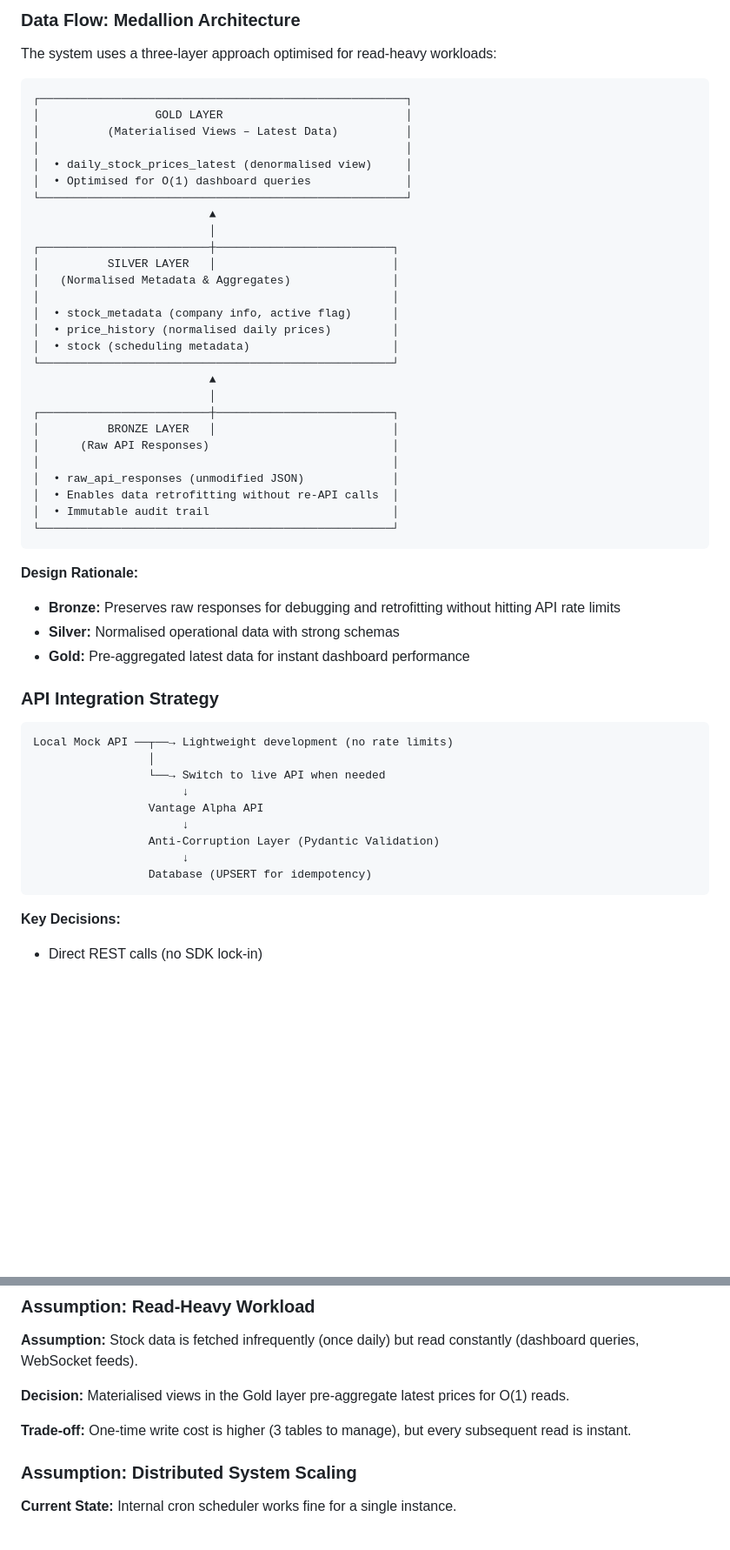
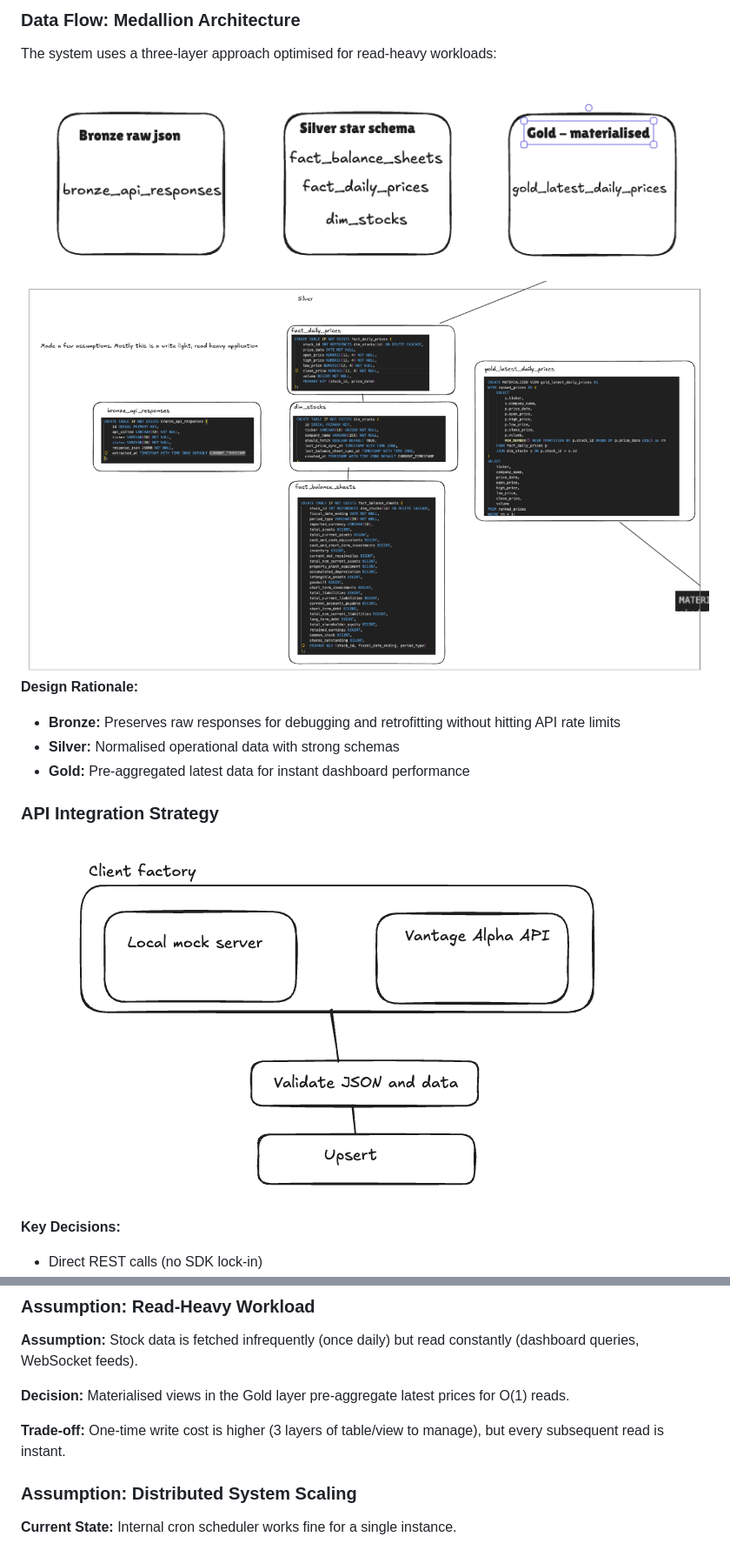
Before and after one commit to astroposyt/oakland_interview, a Markdown page: README.md, 2 parts joined by grey strips. Shown at 87% size. Drawn GitHub-style; blank space fills up the shorter version.

Commit message:
cleaned and images for new readme

````diff
--- a/README.md
+++ b/README.md
@@ -186,36 +184,8 @@ To connect to real stock data from Alpha Vantage:
 
 The system uses a three-layer approach optimised for read-heavy workloads:
 
-```
-┌──────────────────────────────────────────────────────┐
-│                 GOLD LAYER                           │
-│          (Materialised Views – Latest Data)          │
-│                                                      │
-│  • daily_stock_prices_latest (denormalised view)     │
-│  • Optimised for O(1) dashboard queries              │
-└──────────────────────────────────────────────────────┘
-                          ▲
-                          │
-┌─────────────────────────┼──────────────────────────┐
-│          SILVER LAYER   │                          │
-│   (Normalised Metadata & Aggregates)               │
-│                                                    │
-│  • stock_metadata (company info, active flag)      │
-│  • price_history (normalised daily prices)         │
-│  • stock (scheduling metadata)                     │
-└────────────────────────────────────────────────────┘
-                          ▲
-                          │
-┌─────────────────────────┼──────────────────────────┐
-│          BRONZE LAYER   │                          │
-│      (Raw API Responses)                           │
-│                                                    │
-│  • raw_api_responses (unmodified JSON)             │
-│  • Enables data retrofitting without re-API calls  │
-│  • Immutable audit trail                           │
-└────────────────────────────────────────────────────┘
-```
-
+![Schema Summary](https://raw.githubusercontent.com/astroposyt/oakland_interview/main/imagesForReadMe/schemaSummary.png)
+![Schema](https://raw.githubusercontent.com/astroposyt/oakland_interview/main/imagesForReadMe/schema.png)
 **Design Rationale:**
 - **Bronze:** Preserves raw responses for debugging and retrofitting without hitting API rate limits
 - **Silver:** Normalised operational data with strong schemas
@@ -223,17 +193,7 @@ The system uses a three-layer approach optimised for read-heavy workloads:
 
 ### API Integration Strategy
 
-```
-Local Mock API ──┬──→ Lightweight development (no rate limits)
-                 │
-                 └──→ Switch to live API when needed
-                      ↓
-                 Vantage Alpha API
-                      ↓
-                 Anti-Corruption Layer (Pydantic Validation)
-                      ↓
-                 Database (UPSERT for idempotency)
-```
+![Client Factory - API and Mock API interchangeability](https://raw.githubusercontent.com/astroposyt/oakland_interview/main/imagesForReadMe/clientFactory.png)
 
 **Key Decisions:**
 - Direct REST calls (no SDK lock-in)
@@ -252,7 +212,7 @@ This is a working system, not a perfect one. The design reflects specific assump
 
 **Decision:** Materialised views in the Gold layer pre-aggregate latest prices for O(1) reads.
 
-**Trade-off:** One-time write cost is higher (3 tables to manage), but every subsequent read is instant.
+**Trade-off:** One-time write cost is higher (3 layers of table/view to manage), but every subsequent read is instant.
 
 ### Assumption: Distributed System Scaling
 
````
Also changed, not shown: other parts of README.md (+9 -30 lines).
